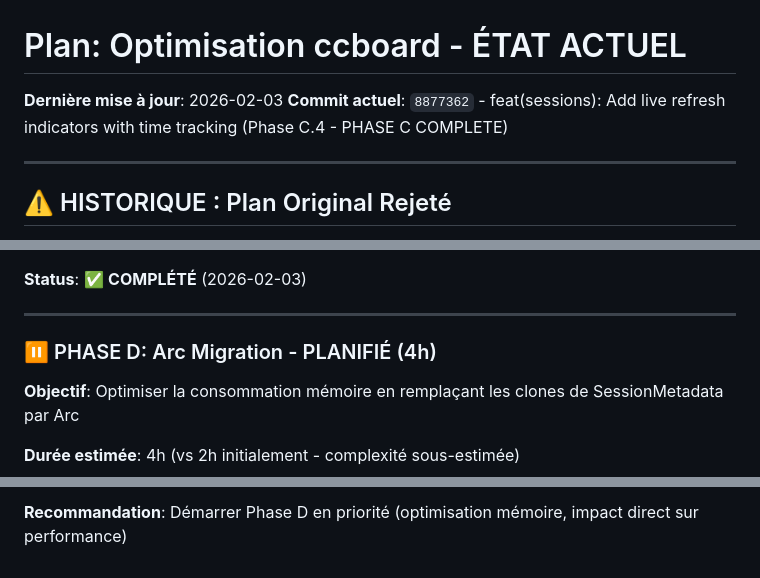
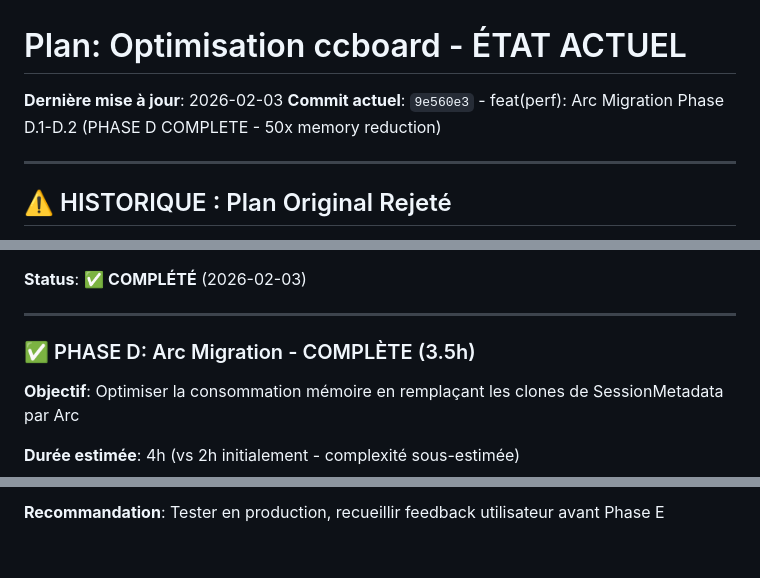
Before and after one commit to FlorianBruniaux/ccboard, a Markdown page: PLAN.md, 3 parts joined by grey strips. Drawn GitHub-style.

```diff
--- a/PLAN.md
+++ b/PLAN.md
@@ -1,7 +1,7 @@
 # Plan: Optimisation ccboard - ÉTAT ACTUEL
 
 **Dernière mise à jour**: 2026-02-03
-**Commit actuel**: `8877362` - feat(sessions): Add live refresh indicators with time tracking (Phase C.4 - PHASE C COMPLETE)
+**Commit actuel**: `9e560e3` - feat(perf): Arc Migration Phase D.1-D.2 (PHASE D COMPLETE - 50x memory reduction)
 
 ---
 
@@ -944,7 +944,7 @@ fn render_refresh_notification(&mut self, frame: &mut Frame, area: Rect) {
 
 ---
 
-### ⏸️ PHASE D: Arc Migration - PLANIFIÉ (4h)
+### ✅ PHASE D: Arc Migration - COMPLÈTE (3.5h)
 
 **Objectif**: Optimiser la consommation mémoire en remplaçant les clones de SessionMetadata par Arc<SessionMetadata>
 
@@ -1062,2 +1100,2 @@ Si Phase D réussit, considérer:
 
-**Recommandation**: Démarrer Phase D en priorité (optimisation mémoire, impact direct sur performance)
+**Recommandation**: Tester en production, recueillir feedback utilisateur avant Phase E
```
Also changed, not shown: other parts of PLAN.md (+52 -14 lines), CHANGELOG.md (+40 -1 lines), TEST_ARC_MIGRATION.md (added, +217 -0 lines).
